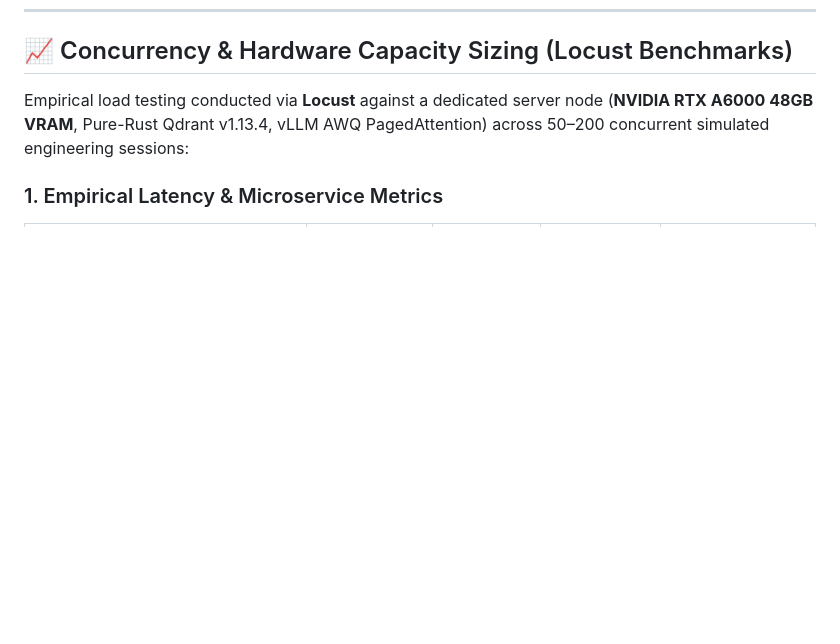
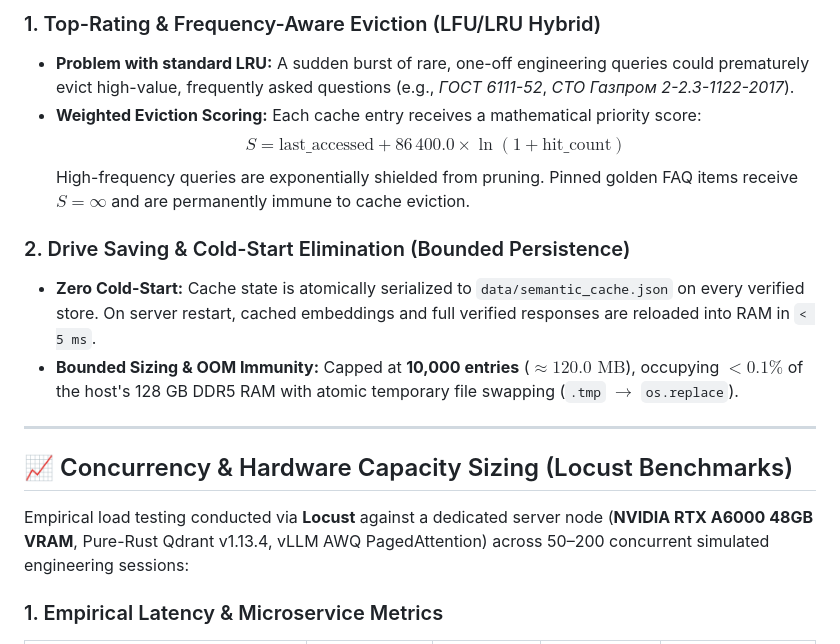
Before and after one commit to Dynobite/Gas_Enterprise_RAG_Engine, a Markdown page: README.md, the part around one of its changes. Drawn GitHub-style; blank space fills up the shorter version.

Commit message:
docs(readme): add dedicated section for top-rating in-memory caching and on-disk cold-start persistence

```diff
--- a/README.md
+++ b/README.md
@@ -150,3 +168,15 @@ flowchart TD
+### 1. Top-Rating & Frequency-Aware Eviction (LFU/LRU Hybrid)
+* **Problem with standard LRU:** A sudden burst of rare, one-off engineering queries could prematurely evict high-value, frequently asked questions (e.g., *ГОСТ 6111-52*, *СТО Газпром 2-2.3-1122-2017*).
+* **Weighted Eviction Scoring:** Each cache entry receives a mathematical priority score:
+  $$S = \text{last\_accessed} + 86\,400.0 \times \ln(1 + \text{hit\_count})$$
+  High-frequency queries are exponentially shielded from pruning. Pinned golden FAQ items receive $S = \infty$ and are permanently immune to cache eviction.
+
+### 2. Drive Saving & Cold-Start Elimination (Bounded Persistence)
+* **Zero Cold-Start:** Cache state is atomically serialized to `data/semantic_cache.json` on every verified store. On server restart, cached embeddings and full verified responses are reloaded into RAM in `< 5 ms`.
+* **Bounded Sizing & OOM Immunity:** Capped at **10,000 entries** ($\approx 120.0\text{ MB}$), occupying **$< 0.1\%$** of the host's 128 GB DDR5 RAM with atomic temporary file swapping (`.tmp` $\rightarrow$ `os.replace`).
+
+---
+
 ## 📈 Concurrency & Hardware Capacity Sizing (Locust Benchmarks)
 
 Empirical load testing conducted via **Locust** against a dedicated server node (**NVIDIA RTX A6000 48GB VRAM**, Pure-Rust Qdrant v1.13.4, vLLM AWQ PagedAttention) across 50–200 concurrent simulated engineering sessions:
```
Also changed, not shown: other parts of README.md (+18 -0 lines).
